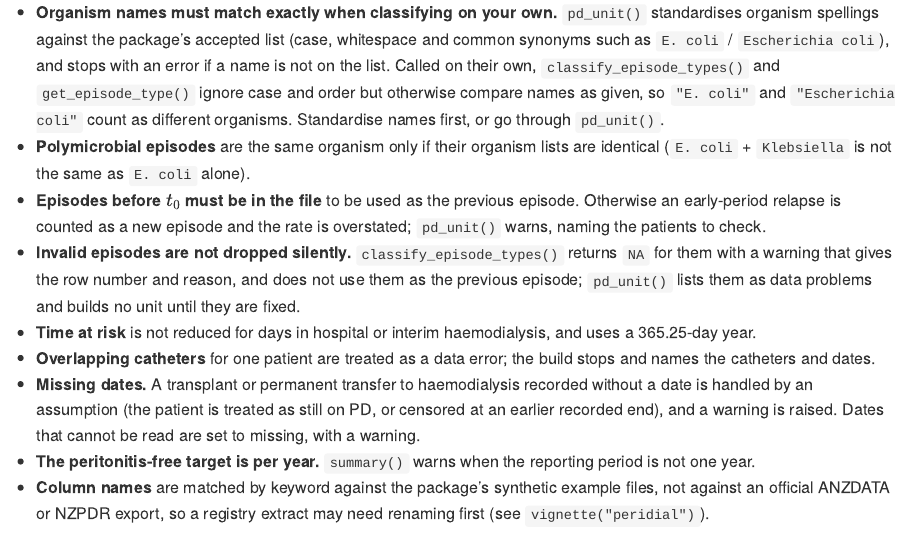
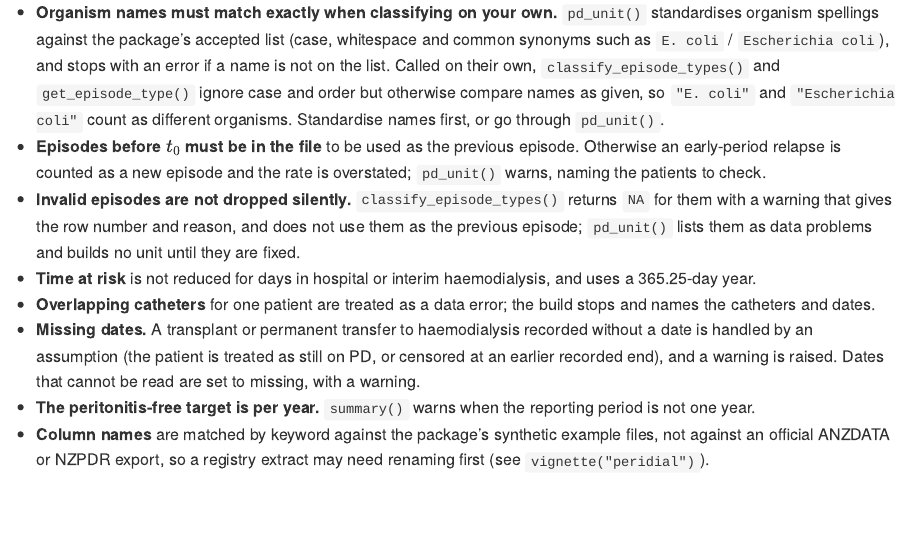
Before and after one commit to ernestcaballero/peRidial, an R Markdown document (README.Rmd): the page in a window 1100 px wide, from 5250 px down. The pictures show the output file README.md that the author committed with the source, drawn offline in the style of GitHub; long lines of code are wrapped.

Commit message:
line about polymicrobial episodes removed

```diff
--- a/README.Rmd
+++ b/README.Rmd
@@ -173,7 +173,6 @@ where $N$ is the number of patients with at least one day on PD in the period an
 ### Limitations and assumptions
 
 - **Organism names must match exactly when classifying on your own.** `pd_unit()` standardises organism spellings against the package's accepted list (case, whitespace and common synonyms such as `E. coli` / `Escherichia coli`), and stops with an error if a name is not on the list. Called on their own, `classify_episode_types()` and `get_episode_type()` ignore case and order but otherwise compare names as given, so `"E. coli"` and `"Escherichia coli"` count as different organisms. Standardise names first, or go through `pd_unit()`.
-- **Polymicrobial episodes** are the same organism only if their organism lists are identical (`E. coli` + `Klebsiella` is not the same as `E. coli` alone).
 - **Episodes before $t_0$ must be in the file** to be used as the previous episode. Otherwise an early-period relapse is counted as a new episode and the rate is overstated; `pd_unit()` warns, naming the patients to check.
 - **Invalid episodes are not dropped silently.** `classify_episode_types()` returns `NA` for them with a warning that gives the row number and reason, and does not use them as the previous episode; `pd_unit()` lists them as data problems and builds no unit until they are fixed.
 - **Time at risk** is not reduced for days in hospital or interim haemodialysis, and uses a 365.25-day year.
```
Also changed, not shown: README.md.
